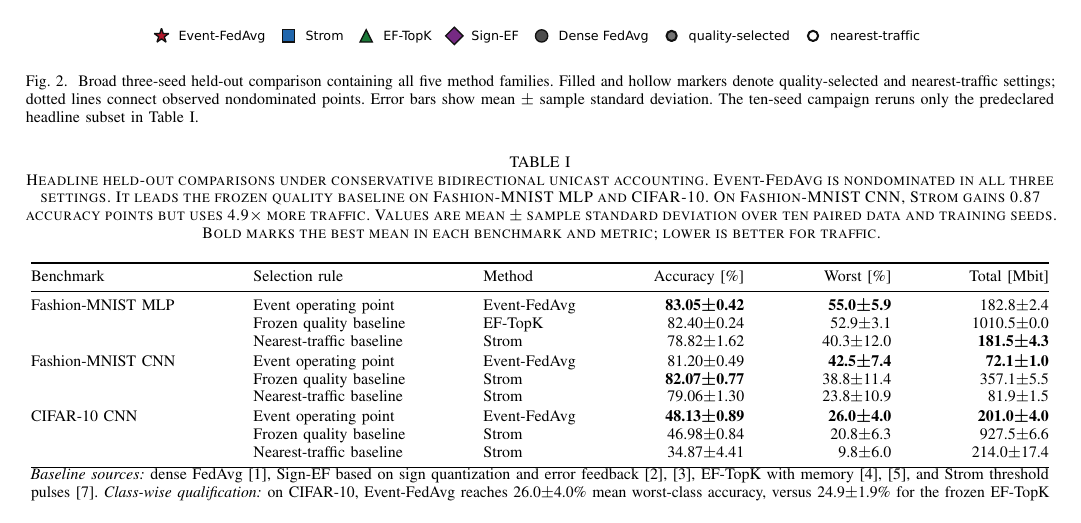
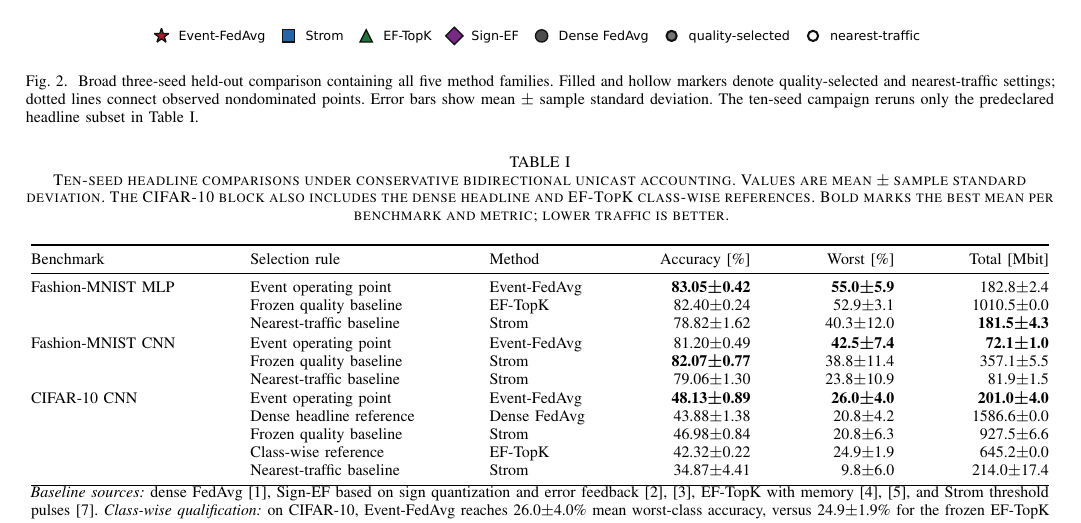
Before and after one commit to j-cap/2026_NeuromorphicFL, a LaTeX paper (paper/ijcnn2027/main.tex, which reads paper/ijcnn2027/generated/main_results_table.tex): part of page 5 of 6, cut so that both start at the same text. Compiled offline with pdfLaTeX.

Commit message:
Refresh ten-seed headline table

```diff
--- a/paper/ijcnn2027/generated/main_results_table.tex
+++ b/paper/ijcnn2027/generated/main_results_table.tex
@@ -1,7 +1,7 @@
 % Generated by paper/ijcnn2027/build_visuals.py; do not edit by hand.
 \begin{table*}[t]
 \centering
-\caption{Headline held-out comparisons under conservative bidirectional unicast accounting. Event-FedAvg is nondominated in all three settings. It leads the frozen quality baseline on Fashion-MNIST MLP and CIFAR-10. On Fashion-MNIST CNN, Strom gains 0.87 accuracy points but uses 4.9$\times$ more traffic. Values are mean $\pm$ sample standard deviation over ten paired data and training seeds. Bold marks the best mean in each benchmark and metric; lower is better for traffic.}
+\caption{Ten-seed headline comparisons under conservative bidirectional unicast accounting. Values are mean $\pm$ sample standard deviation. The CIFAR-10 block also includes the dense headline and EF-TopK class-wise references. Bold marks the best mean per benchmark and metric; lower traffic is better.}
 \label{tab:main-results}
 \footnotesize
 \setlength{\tabcolsep}{4pt}
@@ -18,7 +18,9 @@ Fashion-MNIST CNN & Event operating point & Event-FedAvg & 81.20$\pm$0.49 & \tex
  & Nearest-traffic baseline & Strom & 79.06$\pm$1.30 & 23.8$\pm$10.9 & 81.9$\pm$1.5 \\
 \addlinespace[1pt]
 CIFAR-10 CNN & Event operating point & Event-FedAvg & \textbf{48.13$\boldsymbol{\pm}$0.89} & \textbf{26.0$\boldsymbol{\pm}$4.0} & \textbf{201.0$\boldsymbol{\pm}$4.0} \\
+ & Dense headline reference & Dense FedAvg & 43.88$\pm$1.38 & 20.8$\pm$4.2 & 1586.6$\pm$0.0 \\
  & Frozen quality baseline & Strom & 46.98$\pm$0.84 & 20.8$\pm$6.3 & 927.5$\pm$6.6 \\
+ & Class-wise reference & EF-TopK & 42.32$\pm$0.22 & 24.9$\pm$1.9 & 645.2$\pm$0.0 \\
  & Nearest-traffic baseline & Strom & 34.87$\pm$4.41 & 9.8$\pm$6.0 & 214.0$\pm$17.4 \\
 \bottomrule
 \end{tabular*}
```
